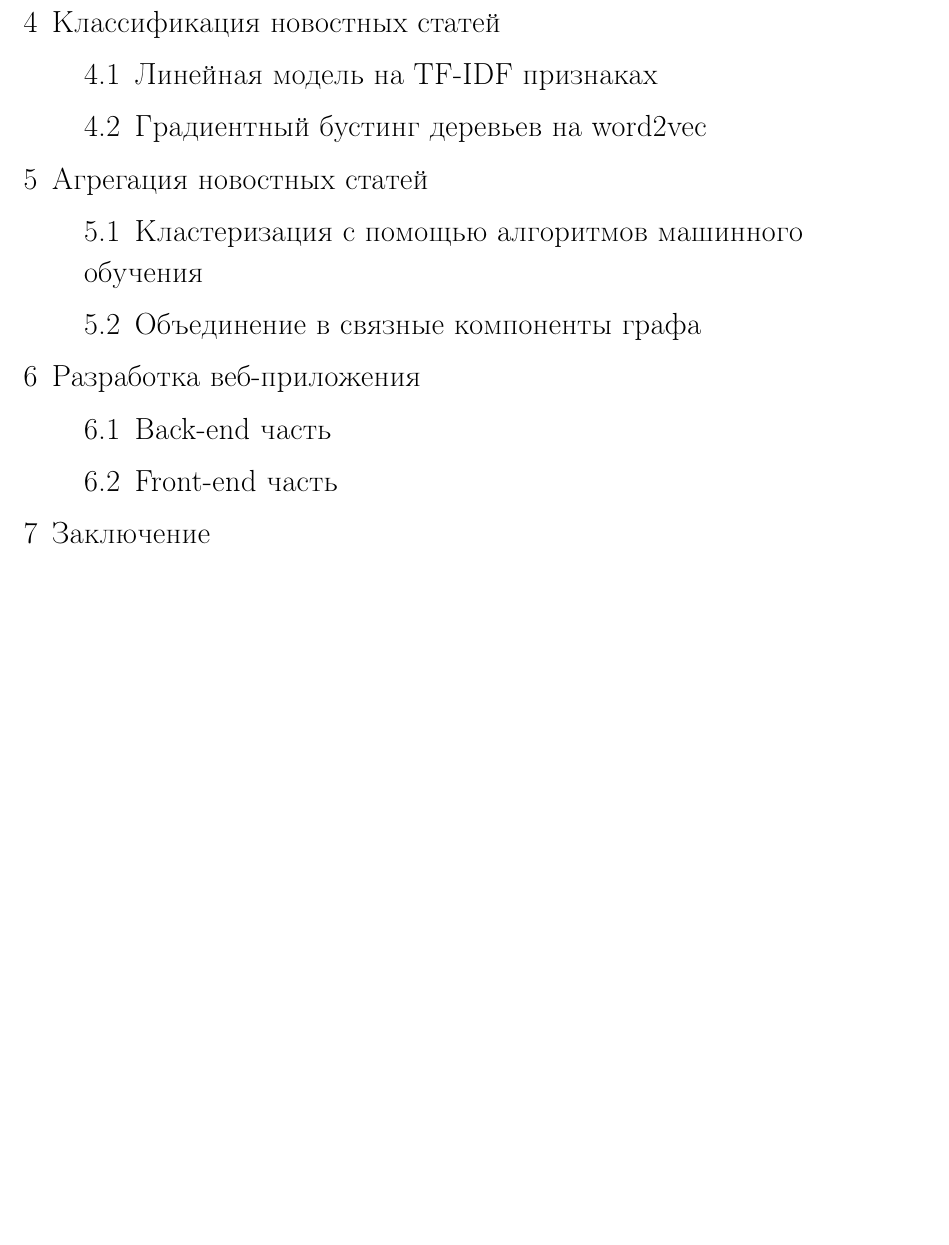
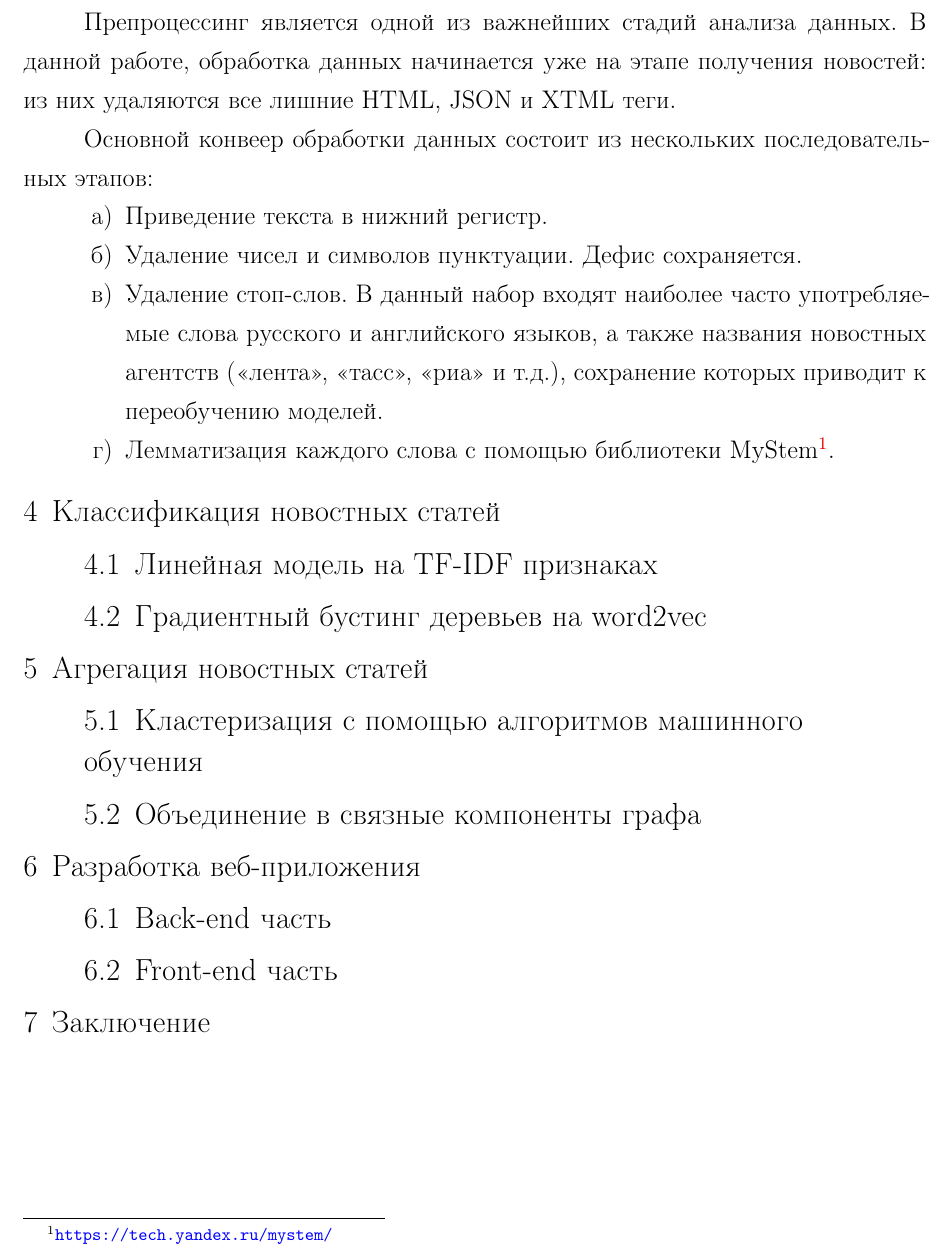
Before and after one commit to yutkin/News-Aggregator, a LaTeX document (docs/main.tex): part of page 5 of 7, cut at the place of the change, the shorter picture padded with empty space. Compiled offline with pdfLaTeX; a LaTeX package or settings file that is missing is left out.

Commit message:
Added preprocessing description

```diff
--- a/docs/main.tex
+++ b/docs/main.tex
@@ -87,6 +87,18 @@
 
 %\lipsum[3-4]
 \subsection{Препроцессинг новостных статей}
+Препроцессинг является одной из важнейших стадий анализа данных. В данной работе, обработка данных начинается уже
+на этапе получения новостей: из них удаляются все лишние HTML, JSON и XTML теги.
+
+Основной конвеер обработки данных состоит из нескольких последовательных этапов:
+\begin{enumerate}
+	\item Приведение текста в нижний регистр.
+	\item Удаление чисел и символов пунктуации. Дефис сохраняется.
+	\item Удаление стоп-слов. В данный набор входят наиболее часто употребляемые слова русского и английского языков,
+	а также названия новостных агентств (<<лента>>, <<тасс>>, <<риа>> и т.д.), сохранение которых приводит к переобучению моделей.
+	\item Лемматизация каждого слова с помощью библиотеки MyStem\footnote{\url{https://tech.yandex.ru/mystem/}}.
+\end{enumerate}
+
 %\lipsum[3-4]
 \section{Классификация новостных статей}
 %\lipsum[3-4]
```
Also changed, not shown: docs/main.pdf.
